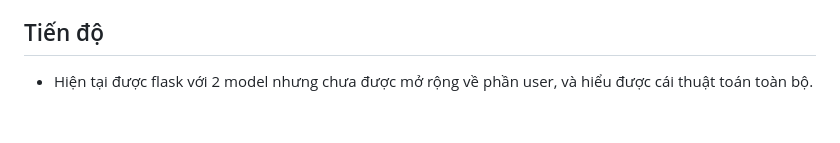
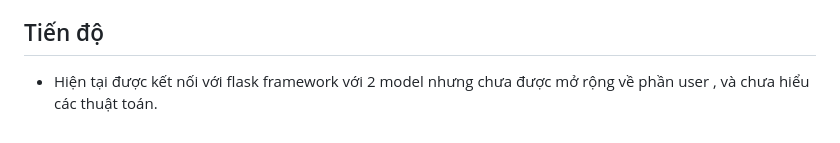
Before and after one commit to DuyTran04/N2_HeThongGoiYSanPham2, a Markdown page: README.MD, the part around the change. Drawn GitHub-style.

```diff
--- a/README.MD
+++ b/README.MD
@@ -152,4 +152,4 @@ python train_all_models.py
 - **amazon_keywords.csv**: Dữ liệu từ khóa cho cá nhân hóa
 
 ## Tiến độ
-- Hiện tại được flask với 2 model nhưng chưa được mở rộng về phần user, và hiểu được cái thuật toán toàn bộ.
+- Hiện tại được kết nối với flask framework với 2 model nhưng chưa được mở rộng về phần user , và chưa hiểu các thuật toán.
```
